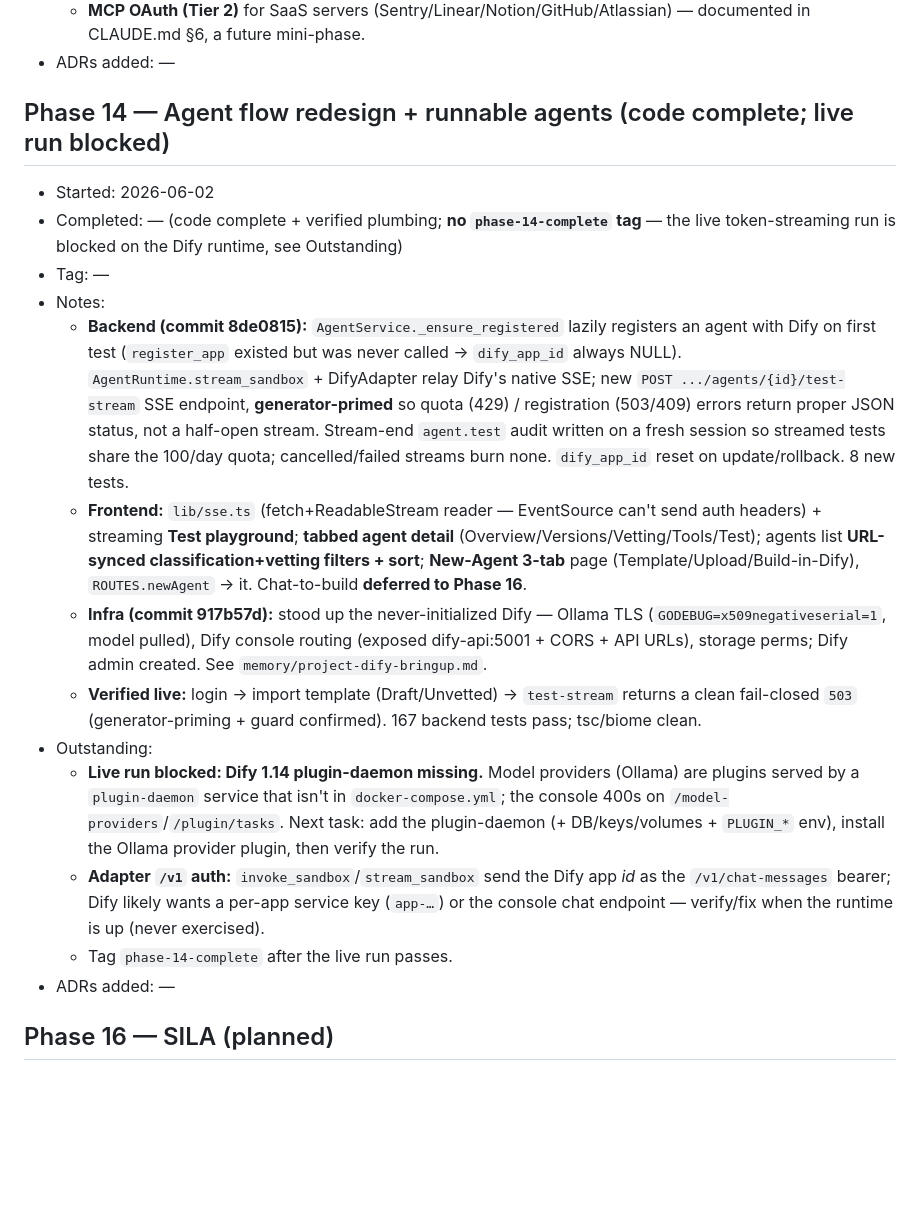
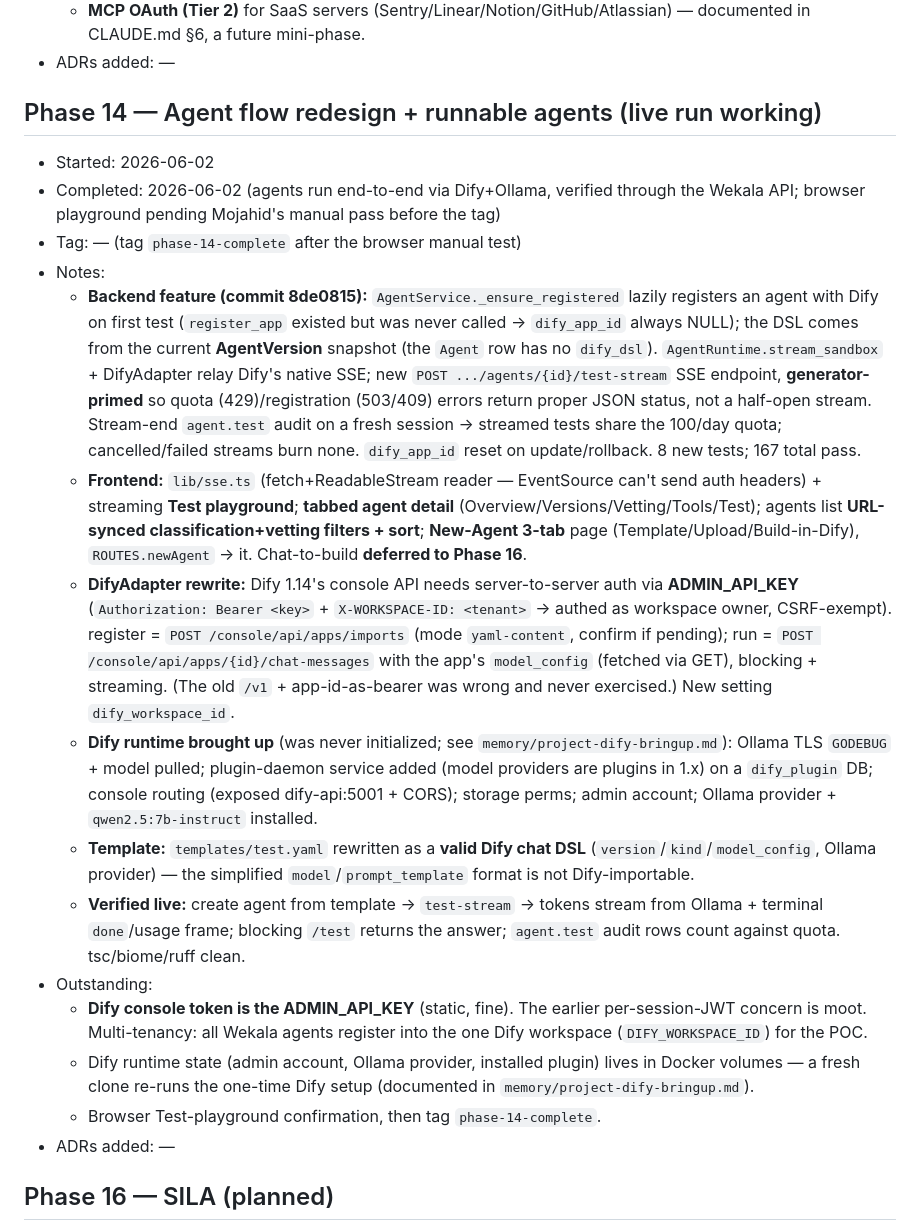
Before and after one commit to Mojahid-Souti/wekala, a Markdown page: PHASE_LOG.md, the part around the change. Rendered like a GitHub page; blank space fills up the shorter version.

Commit message:
docs(phase-14): PHASE_LOG — agents run end-to-end (Dify runtime up)
Co-Authored-By: Claude Opus 4.8 <noreply@anthropic.com>

```diff
--- a/PHASE_LOG.md
+++ b/PHASE_LOG.md
@@ -354,20 +354,22 @@ Format:
   - **MCP OAuth (Tier 2)** for SaaS servers (Sentry/Linear/Notion/GitHub/Atlassian) — documented in CLAUDE.md §6, a future mini-phase.
 - ADRs added: —
 
-## Phase 14 — Agent flow redesign + runnable agents (code complete; live run blocked)
+## Phase 14 — Agent flow redesign + runnable agents (live run working)
 
 - Started: 2026-06-02
-- Completed: — (code complete + verified plumbing; **no `phase-14-complete` tag** — the live token-streaming run is blocked on the Dify runtime, see Outstanding)
-- Tag: —
+- Completed: 2026-06-02 (agents run end-to-end via Dify+Ollama, verified through the Wekala API; browser playground pending Mojahid's manual pass before the tag)
+- Tag: — (tag `phase-14-complete` after the browser manual test)
 - Notes:
-  - **Backend (commit 8de0815):** `AgentService._ensure_registered` lazily registers an agent with Dify on first test (`register_app` existed but was never called → `dify_app_id` always NULL). `AgentRuntime.stream_sandbox` + DifyAdapter relay Dify's native SSE; new `POST .../agents/{id}/test-stream` SSE endpoint, **generator-primed** so quota (429) / registration (503/409) errors return proper JSON status, not a half-open stream. Stream-end `agent.test` audit written on a fresh session so streamed tests share the 100/day quota; cancelled/failed streams burn none. `dify_app_id` reset on update/rollback. 8 new tests.
+  - **Backend feature (commit 8de0815):** `AgentService._ensure_registered` lazily registers an agent with Dify on first test (`register_app` existed but was never called → `dify_app_id` always NULL); the DSL comes from the current **AgentVersion** snapshot (the `Agent` row has no `dify_dsl`). `AgentRuntime.stream_sandbox` + DifyAdapter relay Dify's native SSE; new `POST .../agents/{id}/test-stream` SSE endpoint, **generator-primed** so quota (429)/registration (503/409) errors return proper JSON status, not a half-open stream. Stream-end `agent.test` audit on a fresh session → streamed tests share the 100/day quota; cancelled/failed streams burn none. `dify_app_id` reset on update/rollback. 8 new tests; 167 total pass.
   - **Frontend:** `lib/sse.ts` (fetch+ReadableStream reader — EventSource can't send auth headers) + streaming **Test playground**; **tabbed agent detail** (Overview/Versions/Vetting/Tools/Test); agents list **URL-synced classification+vetting filters + sort**; **New-Agent 3-tab** page (Template/Upload/Build-in-Dify), `ROUTES.newAgent` → it. Chat-to-build **deferred to Phase 16**.
-  - **Infra (commit 917b57d):** stood up the never-initialized Dify — Ollama TLS (`GODEBUG=x509negativeserial=1`, model pulled), Dify console routing (exposed dify-api:5001 + CORS + API URLs), storage perms; Dify admin created. See `memory/project-dify-bringup.md`.
-  - **Verified live:** login → import template (Draft/Unvetted) → `test-stream` returns a clean fail-closed `503` (generator-priming + guard confirmed). 167 backend tests pass; tsc/biome clean.
+  - **DifyAdapter rewrite:** Dify 1.14's console API needs server-to-server auth via **ADMIN_API_KEY** (`Authorization: Bearer <key>` + `X-WORKSPACE-ID: <tenant>` → authed as workspace owner, CSRF-exempt). register = `POST /console/api/apps/imports` (mode `yaml-content`, confirm if pending); run = `POST /console/api/apps/{id}/chat-messages` with the app's `model_config` (fetched via GET), blocking + streaming. (The old `/v1` + app-id-as-bearer was wrong and never exercised.) New setting `dify_workspace_id`.
+  - **Dify runtime brought up** (was never initialized; see `memory/project-dify-bringup.md`): Ollama TLS `GODEBUG` + model pulled; plugin-daemon service added (model providers are plugins in 1.x) on a `dify_plugin` DB; console routing (exposed dify-api:5001 + CORS); storage perms; admin account; Ollama provider + `qwen2.5:7b-instruct` installed.
+  - **Template:** `templates/test.yaml` rewritten as a **valid Dify chat DSL** (`version`/`kind`/`model_config`, Ollama provider) — the simplified `model`/`prompt_template` format is not Dify-importable.
+  - **Verified live:** create agent from template → `test-stream` → tokens stream from Ollama + terminal `done`/usage frame; blocking `/test` returns the answer; `agent.test` audit rows count against quota. tsc/biome/ruff clean.
 - Outstanding:
-  - **Live run blocked: Dify 1.14 plugin-daemon missing.** Model providers (Ollama) are plugins served by a `plugin-daemon` service that isn't in `docker-compose.yml`; the console 400s on `/model-providers`/`/plugin/tasks`. Next task: add the plugin-daemon (+ DB/keys/volumes + `PLUGIN_*` env), install the Ollama provider plugin, then verify the run.
-  - **Adapter `/v1` auth:** `invoke_sandbox`/`stream_sandbox` send the Dify app *id* as the `/v1/chat-messages` bearer; Dify likely wants a per-app service key (`app-…`) or the console chat endpoint — verify/fix when the runtime is up (never exercised).
-  - Tag `phase-14-complete` after the live run passes.
+  - **Dify console token is the ADMIN_API_KEY** (static, fine). The earlier per-session-JWT concern is moot. Multi-tenancy: all Wekala agents register into the one Dify workspace (`DIFY_WORKSPACE_ID`) for the POC.
+  - Dify runtime state (admin account, Ollama provider, installed plugin) lives in Docker volumes — a fresh clone re-runs the one-time Dify setup (documented in `memory/project-dify-bringup.md`).
+  - Browser Test-playground confirmation, then tag `phase-14-complete`.
 - ADRs added: —
 
 ## Phase 16 — SILA (planned)
```
